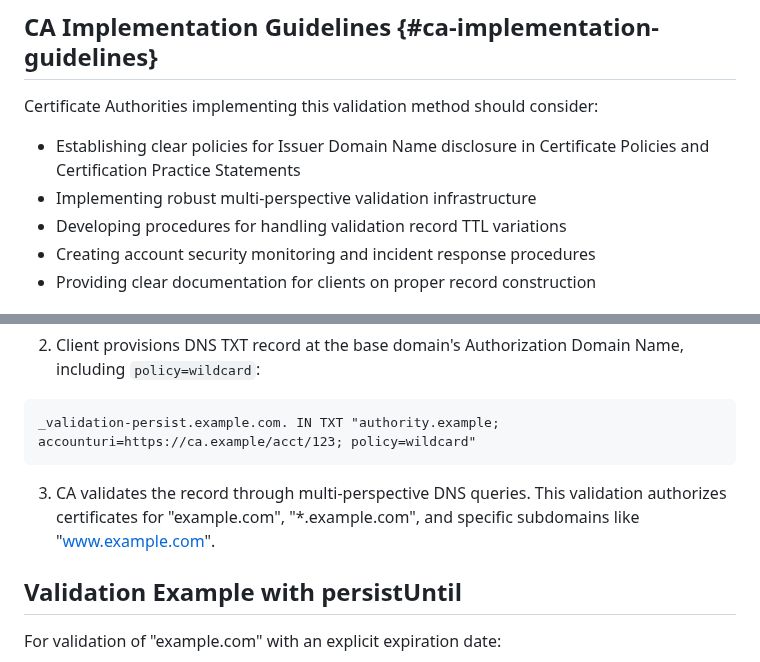
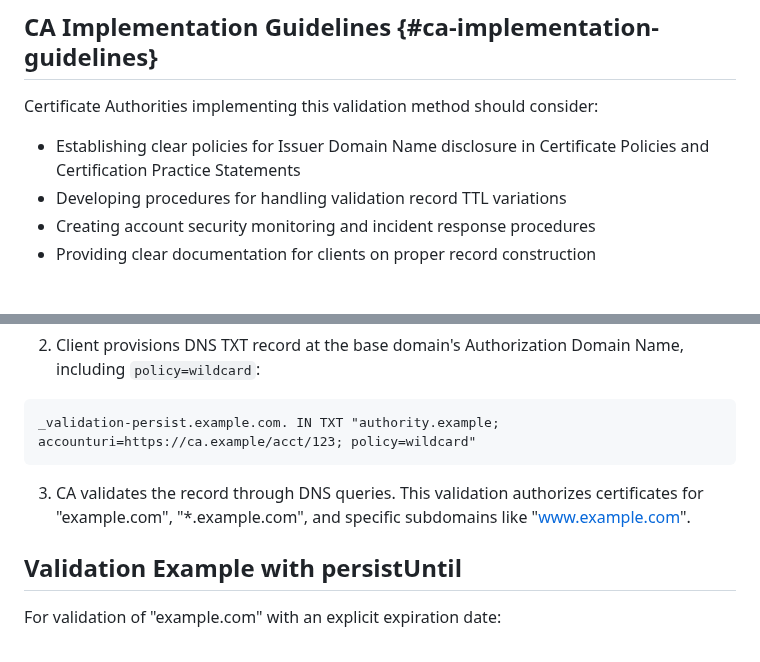
Before and after one commit to sheurich/draft-sheurich-acme-dns-persist, a Markdown page: draft-sheurich-acme-dns-persist.md, 2 parts joined by grey strips. GitHub-like rendering.

```diff
--- a/draft-sheurich-acme-dns-persist.md
+++ b/draft-sheurich-acme-dns-persist.md
@@ -323,7 +318,6 @@ IANA is requested to register the following entry in the "ACME Validation Method
 Certificate Authorities implementing this validation method should consider:
 
 - Establishing clear policies for Issuer Domain Name disclosure in Certificate Policies and Certification Practice Statements
-- Implementing robust multi-perspective validation infrastructure
 - Developing procedures for handling validation record TTL variations
 - Creating account security monitoring and incident response procedures
 - Providing clear documentation for clients on proper record construction
@@ -398,7 +392,7 @@ For validation of "*.example.com" (which also validates "example.com" and specif
 _validation-persist.example.com. IN TXT "authority.example; accounturi=https://ca.example/acct/123; policy=wildcard"
 ~~~
 
-3. CA validates the record through multi-perspective DNS queries. This validation authorizes certificates for "example.com", "*.example.com", and specific subdomains like "www.example.com".
+3. CA validates the record through DNS queries. This validation authorizes certificates for "example.com", "*.example.com", and specific subdomains like "www.example.com".
 
 ## Validation Example with persistUntil
 
```
Also changed, not shown: other parts of draft-sheurich-acme-dns-persist.md (+4 -9 lines).
